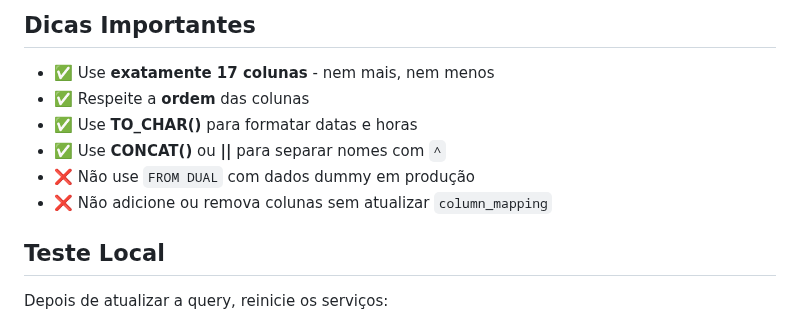
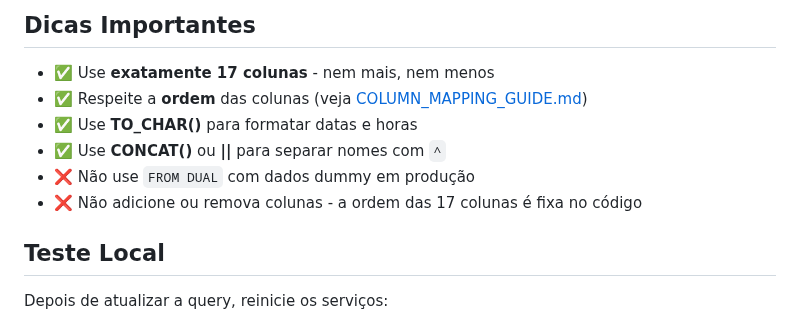
Before and after one commit to bjmvictor/FlowWorklist, a Markdown page: SQL_QUERY_GUIDE.md, the part around the change. Rendered like a GitHub page.

```diff
--- a/SQL_QUERY_GUIDE.md
+++ b/SQL_QUERY_GUIDE.md
@@ -140,11 +140,11 @@ Ou execute a query e verifique no terminal quantas colunas aparecem.
 ## Dicas Importantes
 
 - ✅ Use **exatamente 17 colunas** - nem mais, nem menos
-- ✅ Respeite a **ordem** das colunas
+- ✅ Respeite a **ordem** das colunas (veja [COLUMN_MAPPING_GUIDE.md](COLUMN_MAPPING_GUIDE.md))
 - ✅ Use **TO_CHAR()** para formatar datas e horas
 - ✅ Use **CONCAT()** ou **||** para separar nomes com `^`
 - ❌ Não use `FROM DUAL` com dados dummy em produção
-- ❌ Não adicione ou remova colunas sem atualizar `column_mapping`
+- ❌ Não adicione ou remova colunas - a ordem das 17 colunas é fixa no código
 
 ## Teste Local
 
```
Also changed, not shown: README.md (+2 -2 lines).
